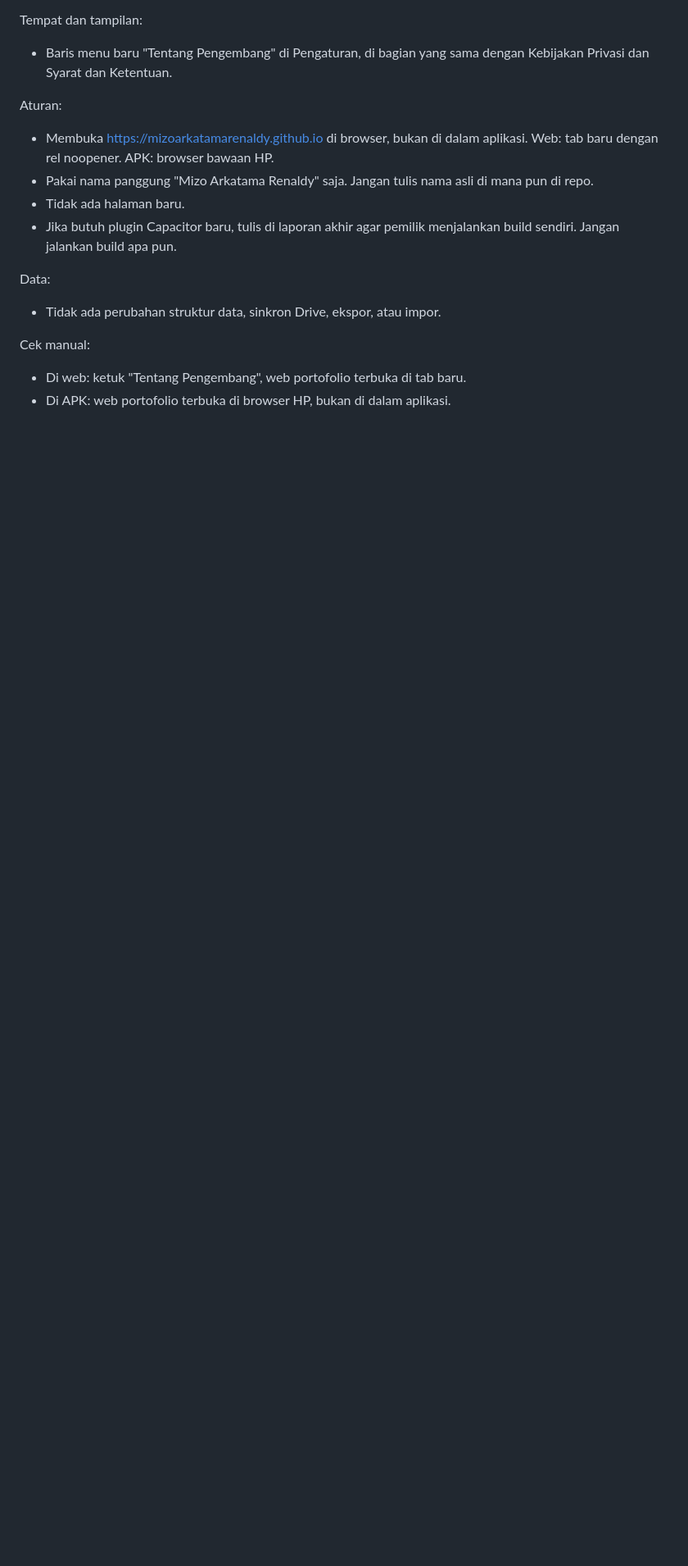
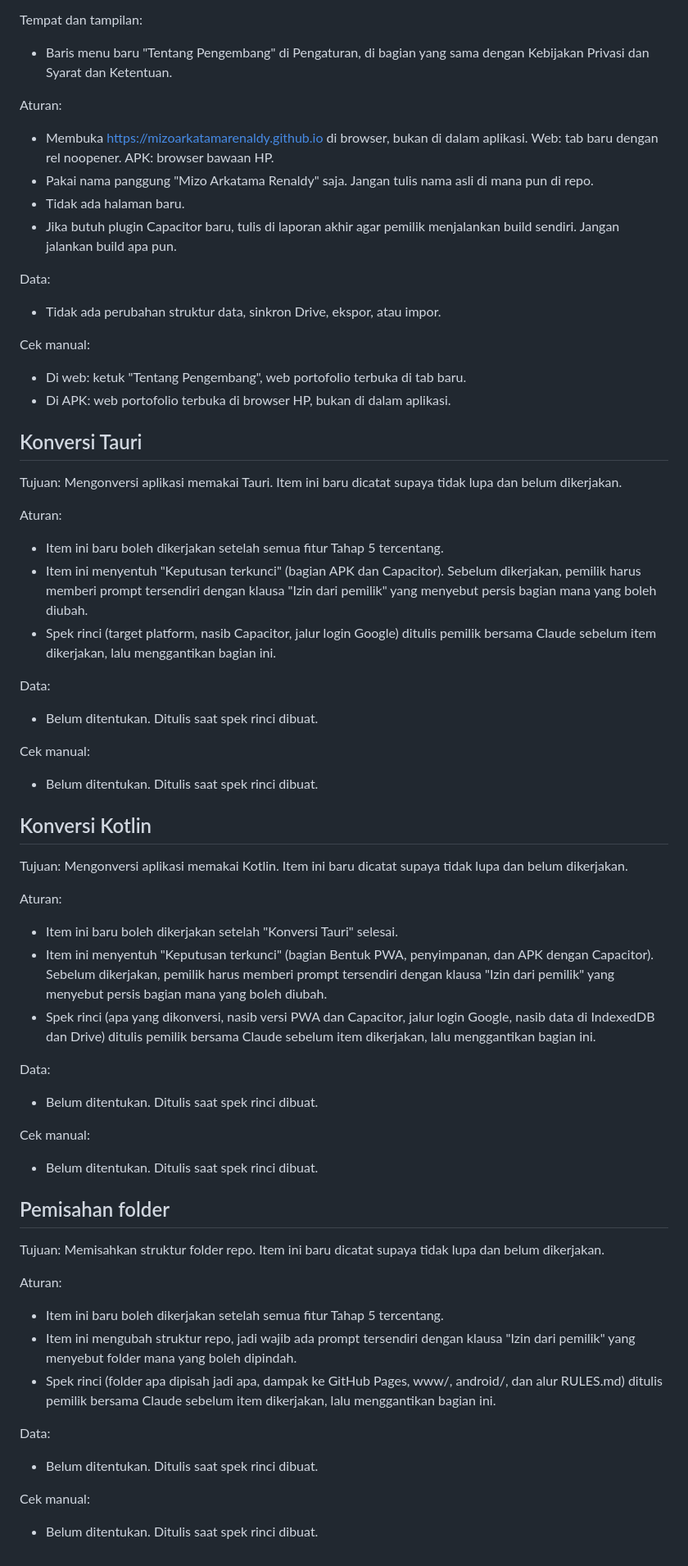
Before and after one commit to mizoarkatamarenaldy/mizan-okane, a Markdown page: dev/PLANSPEC.md, the part around the change. Shown at 82% size. Drawn GitHub-style; blank space fills up the shorter version.

Commit message:
tahap 5: catat rencana tauri, kotlin, dan pemisahan folder
Mencatat tiga rencana setelah Tahap 5 (Konversi Tauri, Konversi Kotlin, dan Pemisahan folder) pada dev/PLAN.md dan dev/PLANSPEC.md serta memperbarui dev/CHANGELOG.md (hanya dicatat dan belum dikerjakan).

Co-authored-by: Claude <noreply@anthropic.com>
Co-authored-by: Gemini (Antigravity) <200291788+gemini-code-assist@users.noreply.github.com>

```diff
--- a/dev/PLANSPEC.md
+++ b/dev/PLANSPEC.md
@@ -511,3 +511,48 @@ Data:
 Cek manual:
 - Di web: ketuk "Tentang Pengembang", web portofolio terbuka di tab baru.
 - Di APK: web portofolio terbuka di browser HP, bukan di dalam aplikasi.
+
+## Konversi Tauri
+
+Tujuan: Mengonversi aplikasi memakai Tauri. Item ini baru dicatat supaya tidak lupa dan belum dikerjakan.
+
+Aturan:
+- Item ini baru boleh dikerjakan setelah semua fitur Tahap 5 tercentang.
+- Item ini menyentuh "Keputusan terkunci" (bagian APK dan Capacitor). Sebelum dikerjakan, pemilik harus memberi prompt tersendiri dengan klausa "Izin dari pemilik" yang menyebut persis bagian mana yang boleh diubah.
+- Spek rinci (target platform, nasib Capacitor, jalur login Google) ditulis pemilik bersama Claude sebelum item dikerjakan, lalu menggantikan bagian ini.
+
+Data:
+- Belum ditentukan. Ditulis saat spek rinci dibuat.
+
+Cek manual:
+- Belum ditentukan. Ditulis saat spek rinci dibuat.
+
+## Konversi Kotlin
+
+Tujuan: Mengonversi aplikasi memakai Kotlin. Item ini baru dicatat supaya tidak lupa dan belum dikerjakan.
+
+Aturan:
+- Item ini baru boleh dikerjakan setelah "Konversi Tauri" selesai.
+- Item ini menyentuh "Keputusan terkunci" (bagian Bentuk PWA, penyimpanan, dan APK dengan Capacitor). Sebelum dikerjakan, pemilik harus memberi prompt tersendiri dengan klausa "Izin dari pemilik" yang menyebut persis bagian mana yang boleh diubah.
+- Spek rinci (apa yang dikonversi, nasib versi PWA dan Capacitor, jalur login Google, nasib data di IndexedDB dan Drive) ditulis pemilik bersama Claude sebelum item dikerjakan, lalu menggantikan bagian ini.
+
+Data:
+- Belum ditentukan. Ditulis saat spek rinci dibuat.
+
+Cek manual:
+- Belum ditentukan. Ditulis saat spek rinci dibuat.
+
+## Pemisahan folder
+
+Tujuan: Memisahkan struktur folder repo. Item ini baru dicatat supaya tidak lupa dan belum dikerjakan.
+
+Aturan:
+- Item ini baru boleh dikerjakan setelah semua fitur Tahap 5 tercentang.
+- Item ini mengubah struktur repo, jadi wajib ada prompt tersendiri dengan klausa "Izin dari pemilik" yang menyebut folder mana yang boleh dipindah.
+- Spek rinci (folder apa dipisah jadi apa, dampak ke GitHub Pages, www/, android/, dan alur RULES.md) ditulis pemilik bersama Claude sebelum item dikerjakan, lalu menggantikan bagian ini.
+
+Data:
+- Belum ditentukan. Ditulis saat spek rinci dibuat.
+
+Cek manual:
+- Belum ditentukan. Ditulis saat spek rinci dibuat.
```
Also changed, not shown: dev/CHANGELOG.md (+4 -0 lines), dev/PLAN.md (+5 -0 lines).
